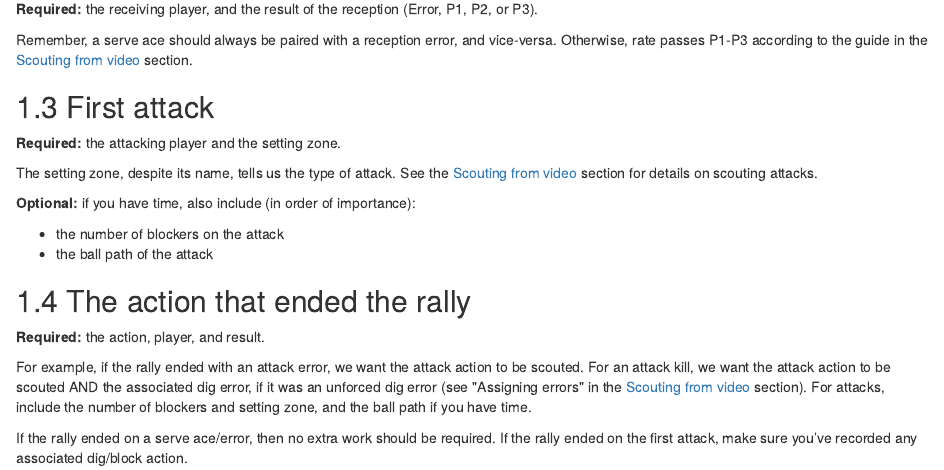
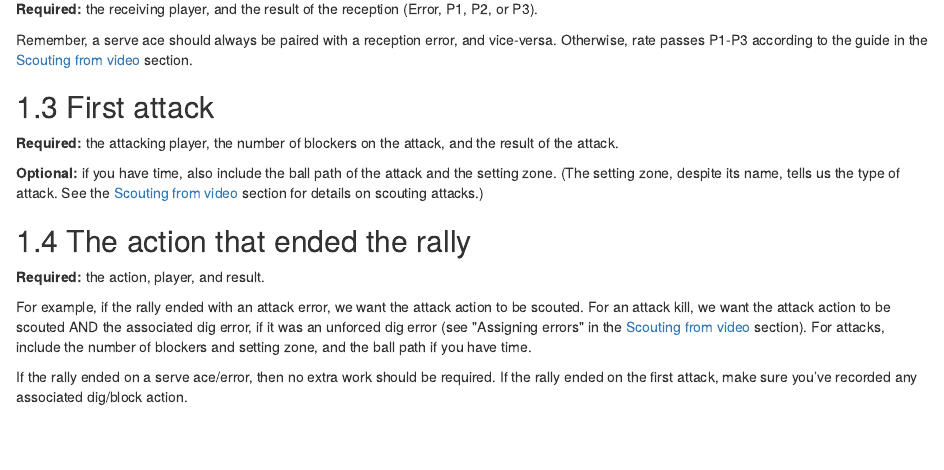
Before and after one commit to raymondben/scouting-notes, an R Markdown document (20-live-scouting.Rmd): the page in a window 1100 px wide, from 560 px down. Rendered offline with R 4.5, knitr and Pandoc, with nearby package versions; drawn as R Markdown's standard HTML page in place of the format the file asks for.

Commit message:
live notes updated

```diff
--- a/20-live-scouting.Rmd
+++ b/20-live-scouting.Rmd
@@ -29,14 +29,9 @@ Remember, a serve ace should always be paired with a reception error, and vice-v
 
 ## First attack
 
-**Required:** the attacking player and the setting zone.
+**Required:** the attacking player, the number of blockers on the attack, and the result of the attack.
 
-The setting zone, despite its name, tells us the type of attack. See the [Scouting from video](scouting-from-video.html) section for details on scouting attacks.
-
-**Optional:** if you have time, also include (in order of importance):
-
-- the number of blockers on the attack
-- the ball path of the attack
+**Optional:** if you have time, also include the ball path of the attack and the setting zone. (The setting zone, despite its name, tells us the type of attack. See the [Scouting from video](scouting-from-video.html) section for details on scouting attacks.)
 
 ## The action that ended the rally
 
```
Also changed, not shown: docs/search_index.json, 1 other file.
